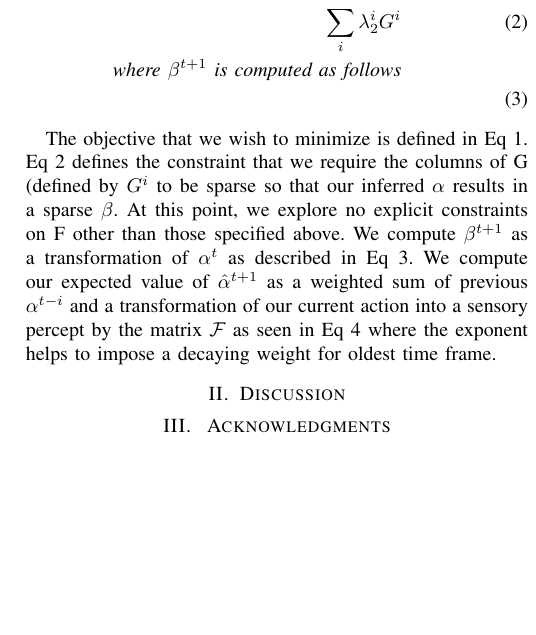
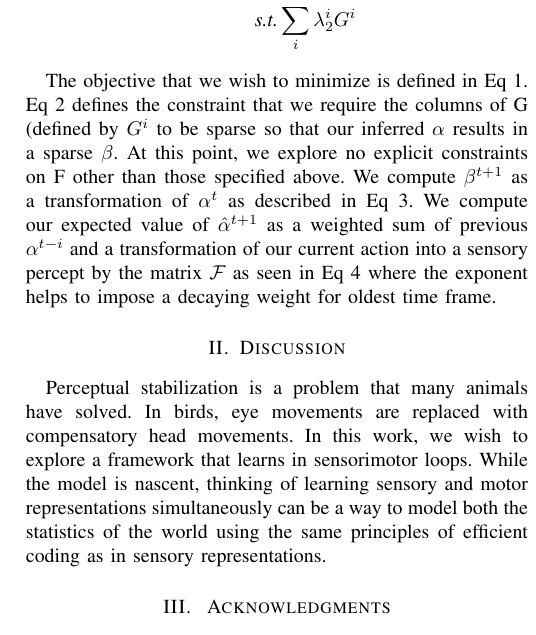
Before and after one commit to rctn/sesemo, a LaTeX paper (RSS_RLL_Berkeley/paper_template.tex): part of one column of page 2 of 2, cut so that both start at the same text, the shorter picture padded with empty space. Compiled offline with pdfLaTeX.

Commit message:
Fixed-Eqn

```diff
--- a/RSS_RLL_Berkeley/paper_template.tex
+++ b/RSS_RLL_Berkeley/paper_template.tex
@@ -119,12 +118,11 @@ where, $\mathcal{F}$ is the transformation from the motor space to sensory param
-\sum_{i} \lambda_2^{i} G^{i}  \\
- \textit{where $\beta^{t+1}$ is computed as follows} \nonumber \\
+\min_{F,M,G,\tau} \| \alpha^{t+1} - \hat{\alpha^{t+1}} \|_{2} \\
+\nonumber \textit{s.t.} \sum_{i} \lambda_2^{i} G^{i}
 \end{eqnarray}
 
 The objective that we wish to minimize is defined in Eq 1. Eq 2 defines the constraint that we require the columns of G (defined by $G^{i}$ to be sparse so that our inferred $\alpha$ results in a sparse $\beta$. At this point, we explore no explicit constraints on F other than those specified above. We compute $\beta^{t+1}$ as a transformation of $\alpha^{t}$ as described in Eq 3. We compute our expected value of $\hat{\alpha}^{t+1}$ as a weighted sum of previous $\alpha^{t-i}$ and a transformation of our current action into a sensory percept by the matrix $\mathcal{F}$ as seen in Eq 4 where the exponent helps to impose a decaying weight for oldest time frame.
 
 \section{Discussion}
-
-
+Perceptual stabilization is a problem that many animals have solved. In birds, eye movements are replaced with compensatory head movements. In this work, we wish to explore a framework that learns in sensorimotor loops. While the model is nascent, thinking of learning sensory and motor representations simultaneously can be a way to model both the statistics of the world using the same principles of efficient coding as in sensory representations.
 
 
 \section{ Acknowledgments}
```
Also changed, not shown: RSS_RLL_Berkeley/paper_template.pdf, RSS_RLL_Berkeley/paper_template.tex (9 more changed lines), 2 other files.
